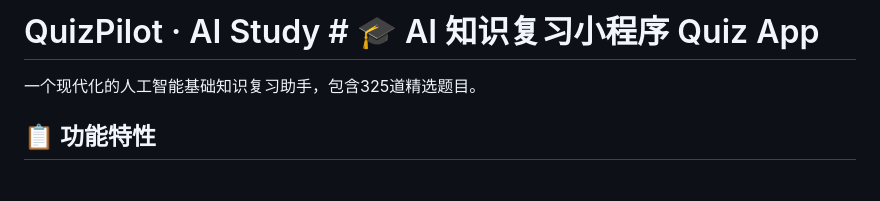
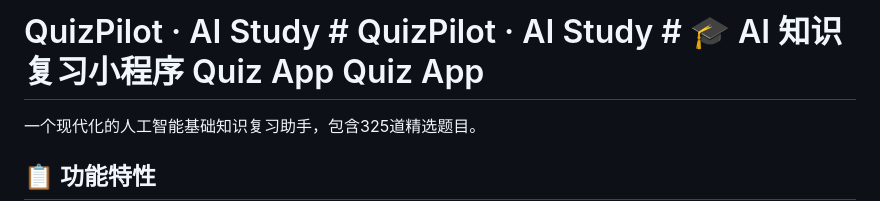
Before and after one commit to C1066g/QuizPilot, a Markdown page: rgzr/README.md, the part around the change. GitHub-like rendering; blank space fills up the shorter version.

```diff
--- a/rgzr/README.md
+++ b/rgzr/README.md
@@ -1,4 +1,4 @@
-# QuizPilot · AI Study # 🎓 AI 知识复习小程序 Quiz App
+# QuizPilot · AI Study # QuizPilot · AI Study # 🎓 AI 知识复习小程序 Quiz App Quiz App
 
 一个现代化的人工智能基础知识复习助手，包含325道精选题目。
 
```
